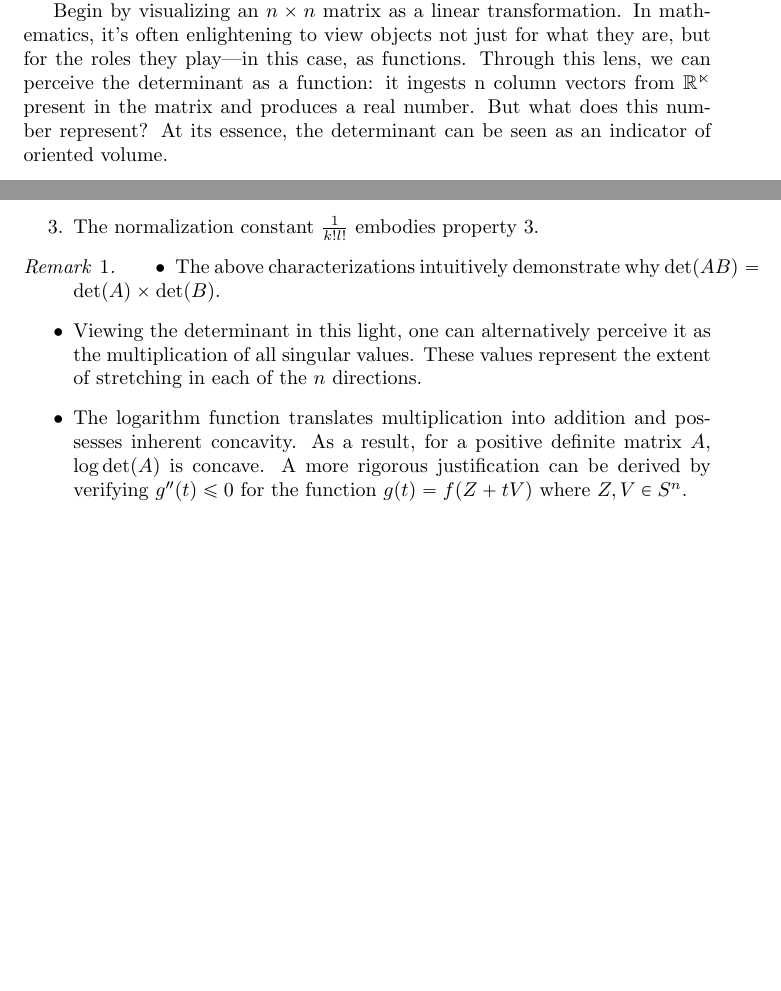
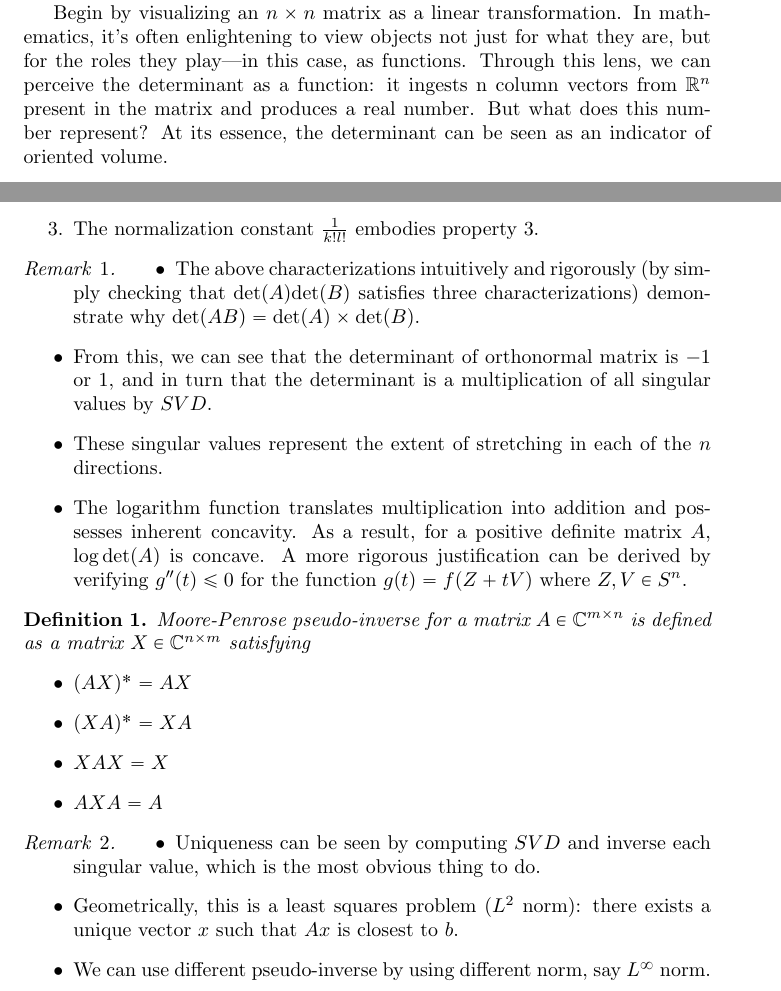
Before and after one commit to minseoksong23/math-stats-cs-expositories, a LaTeX document (Determinant.tex): two parts of pages 1 and 2 of 2, joined at a grey line, cut so that both start at the same text, the shorter picture padded with empty space. Compiled offline with pdfLaTeX.

Commit message:
Added pseudo-inverse

```diff
--- a/Determinant.tex
+++ b/Determinant.tex
@@ -48,7 +48,7 @@ The aim of this document is to delve deeper into the concept of the determinant
 
 Begin by visualizing an $n\times n$ matrix as a linear transformation. In mathematics, it's often enlightening to
 view objects not just for what they are, but for the roles they play—in this case, as functions. Through this lens, we can perceive the determinant as a function: it ingests
-n column vectors from $\mathbb{R^n}$ present in the matrix and
+n column vectors from $\mathbb{R}^n$ present in the matrix and
 produces a real number. But what does this number represent? At its essence, the determinant
 can be seen as an indicator of oriented volume.
   \begin{enumerate}
@@ -76,10 +76,24 @@ $$Af=\sum_{\sigma\in S_k}(\text{sgn } \sigma)\sigma f$$ and $$f\otimes g(v_1,\do
   \end{enumerate}
 \begin{remark}
 \begin{itemize}
- \item The above characterizations intuitively demonstrate why \( \text{det}(AB) = \text{det}(A) \times \text{det}(B) \).
- \item Viewing the determinant in this light, one can alternatively perceive it as the multiplication of all singular values. These values represent the extent of stretching in each of the \( n \) directions.
+ \item The above characterizations intuitively and rigorously (by simply checking that $\text{det}(A)\text{det}(B)$ satisfies three characterizations) demonstrate why $ \text{det}(AB) = \text{det}(A) \times \text{det}(B) $.
+ \item From this, we can see that the determinant of orthonormal matrix is $-1$ or $1$, and in turn that the determinant is a multiplication of all singular values by $SVD$.
+ \item These singular values represent the extent of stretching in each of the \( n \) directions.
  \item The logarithm function translates multiplication into addition and possesses inherent concavity. As a result, for a positive definite matrix \( A \), \( \log \text{det}(A) \) is concave. A more rigorous justification can be derived by verifying \( g''(t) \leq 0 \) for
  the function \( g(t) = f(Z + tV) \) where \( Z, V \in S^n \).
 \end{itemize}
 \end{remark}
+\begin{definition}
+Moore-Penrose pseudo-inverse for a matrix $A\in \mathbb{C}^{m\times n}$ is defined as a matrix $X\in\mathbb{C}^{n\times m}$ satisfying
+\begin{itemize}
+\item $(AX)^*=AX$
+\item $(XA)^* = XA$
+\item $XAX=X$
+\item $AXA=A$
+\end{itemize}
+\begin{remark}
+\begin{itemize}
+\item Uniqueness can be seen by computing $SVD$ and inverse each singular value, which is the most obvious thing to do.
+\item Geometrically, this is a least squares problem ($L^2$ norm): there exists a unique vector $x$ such that $Ax$ is closest to $b$.
+\item We can use different pseudo-inverse by using different norm, say $L^\infty$ norm.
 
```
Also changed, not shown: Determinant.pdf, Determinant.tex (3 more changed lines).
